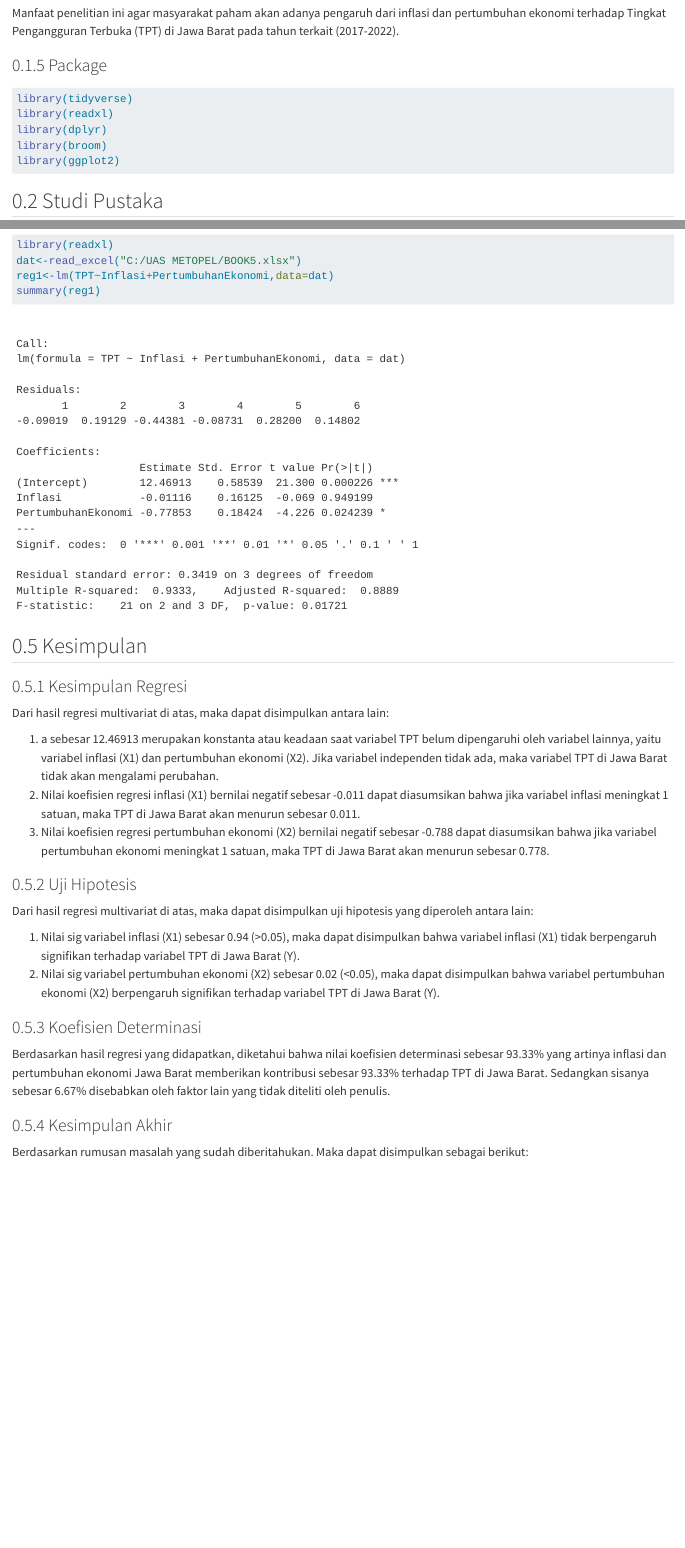
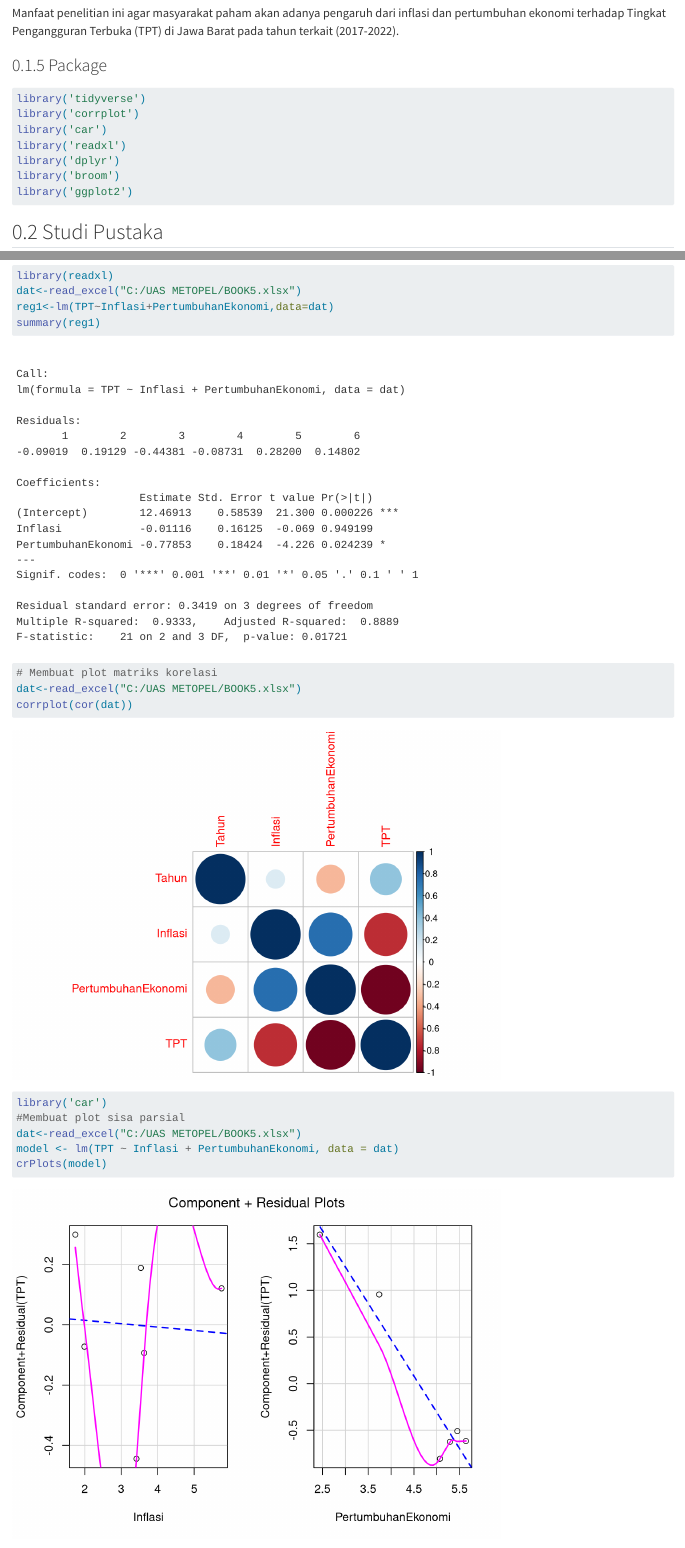
Before and after one commit to milanfazs/milanfazs.github.io, a Quarto document (index.qmd): the page in a window 1100 px wide, from 1470 px down, and a second part further down, joined at a grey line. Rendered offline with R 4.5, knitr and Pandoc in place of Quarto, with nearby package versions; some code elsewhere in the file could not run offline.

Commit message:
Add files via upload

````diff
--- a/index.qmd
+++ b/index.qmd
@@ -40,11 +40,13 @@ Manfaat penelitian ini agar masyarakat paham akan adanya pengaruh dari inflasi d
 ```{r}
 #| warning: false
 #| echo: true
-library(tidyverse)
-library(readxl)
-library(dplyr)
-library(broom)
-library(ggplot2)
+library('tidyverse')
+library('corrplot')
+library('car')
+library('readxl')
+library('dplyr')
+library('broom')
+library('ggplot2')
 ```
 
 ## Studi Pustaka
@@ -151,6 +153,20 @@ reg1<-lm(TPT~Inflasi+PertumbuhanEkonomi,data=dat)
 summary(reg1)
 ```
 
+```{r}
+# Membuat plot matriks korelasi
+dat<-read_excel("C:/UAS METOPEL/BOOK5.xlsx")
+corrplot(cor(dat))
+```
+
+```{r}
+library('car')
+#Membuat plot sisa parsial
+dat<-read_excel("C:/UAS METOPEL/BOOK5.xlsx")
+model <- lm(TPT ~ Inflasi + PertumbuhanEkonomi, data = dat)
+crPlots(model)
+```
+
 ## Kesimpulan
 
 ### Kesimpulan Regresi
````
Also changed, not shown: index.html, plot korelasi.png (added), sisa parsial.png (added), index.qmd (2 more changed lines).
